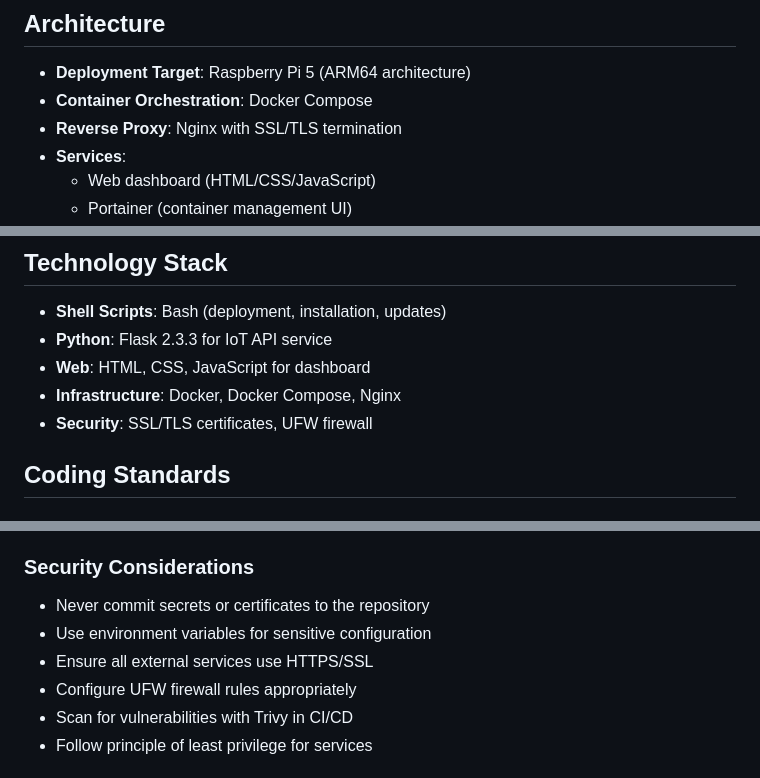
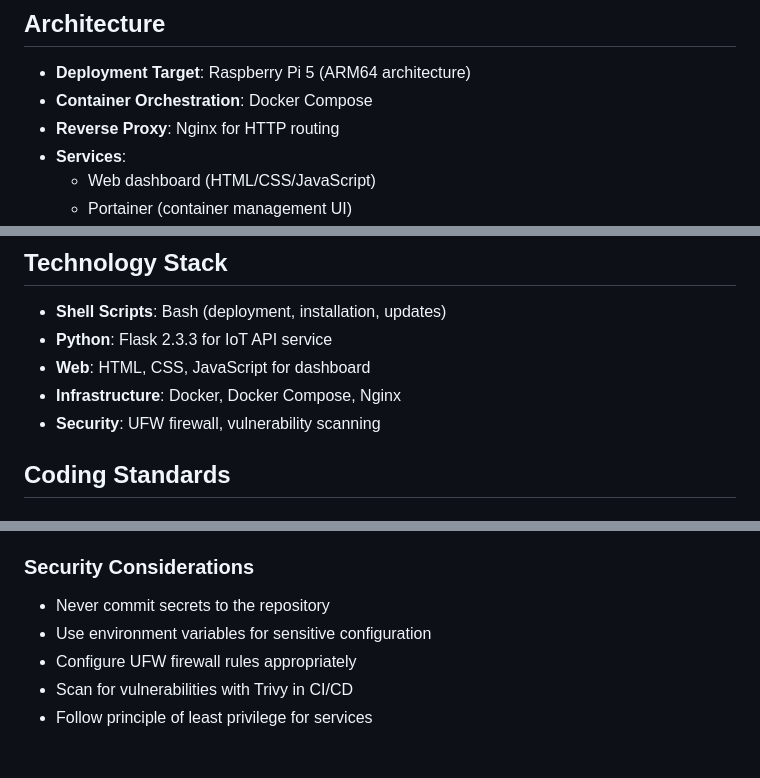
Before and after one commit to LegitWIZRD/servicepi, a Markdown page: .github/copilot-instructions.md, 3 parts joined by grey strips. GitHub-like rendering.

```diff
--- a/.github/copilot-instructions.md
+++ b/.github/copilot-instructions.md
@@ -8,7 +8,7 @@ ServicePi is a Raspberry Pi 5 Docker container management system with automated
 
 - **Deployment Target**: Raspberry Pi 5 (ARM64 architecture)
 - **Container Orchestration**: Docker Compose
-- **Reverse Proxy**: Nginx with SSL/TLS termination
+- **Reverse Proxy**: Nginx for HTTP routing
 - **Services**:
   - Web dashboard (HTML/CSS/JavaScript)
   - Portainer (container management UI)
@@ -22,7 +22,7 @@ ServicePi is a Raspberry Pi 5 Docker container management system with automated
 - **Python**: Flask 2.3.3 for IoT API service
 - **Web**: HTML, CSS, JavaScript for dashboard
 - **Infrastructure**: Docker, Docker Compose, Nginx
-- **Security**: SSL/TLS certificates, UFW firewall
+- **Security**: UFW firewall, vulnerability scanning
 
 ## Coding Standards
 
@@ -84,9 +81,8 @@ servicepi/
 
 ### Security Considerations
 
-- Never commit secrets or certificates to the repository
+- Never commit secrets to the repository
 - Use environment variables for sensitive configuration
-- Ensure all external services use HTTPS/SSL
 - Configure UFW firewall rules appropriately
 - Scan for vulnerabilities with Trivy in CI/CD
 - Follow principle of least privilege for services
```
Also changed, not shown: other parts of .github/copilot-instructions.md (+11 -16 lines).
